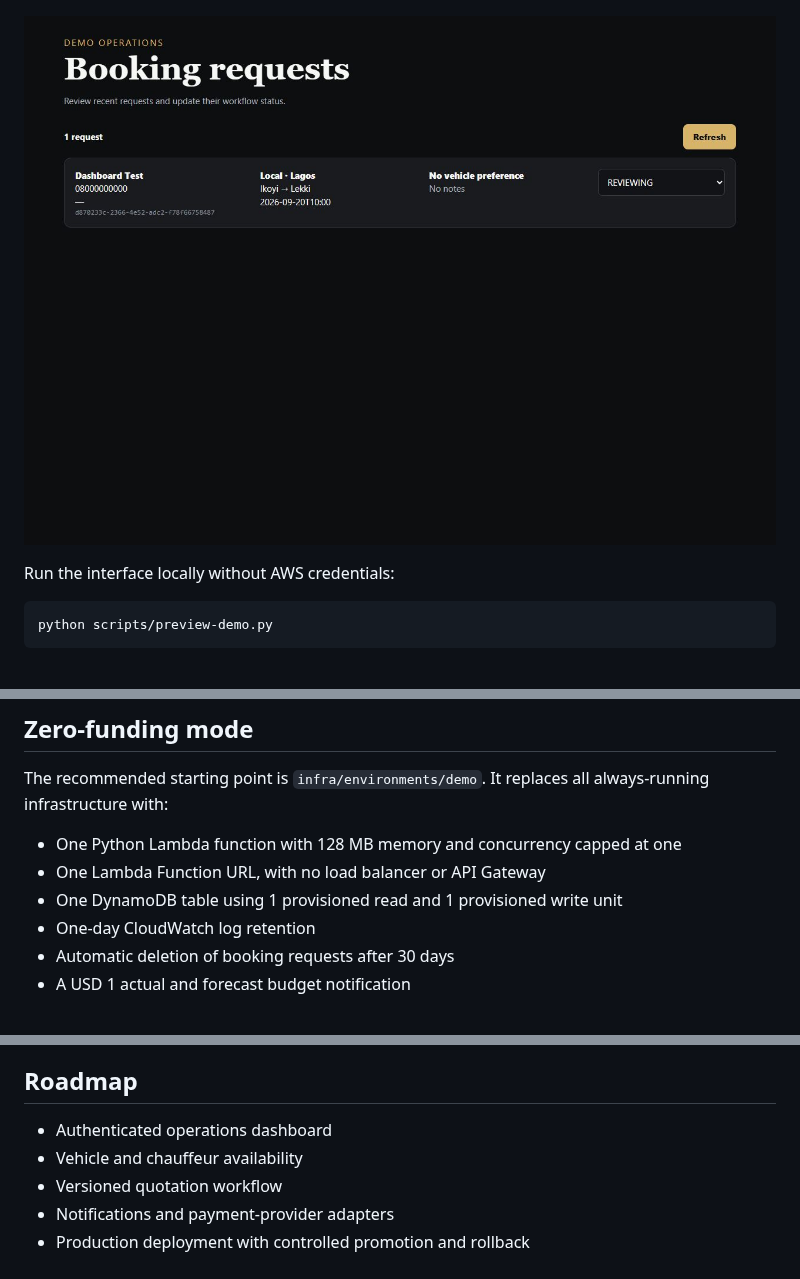
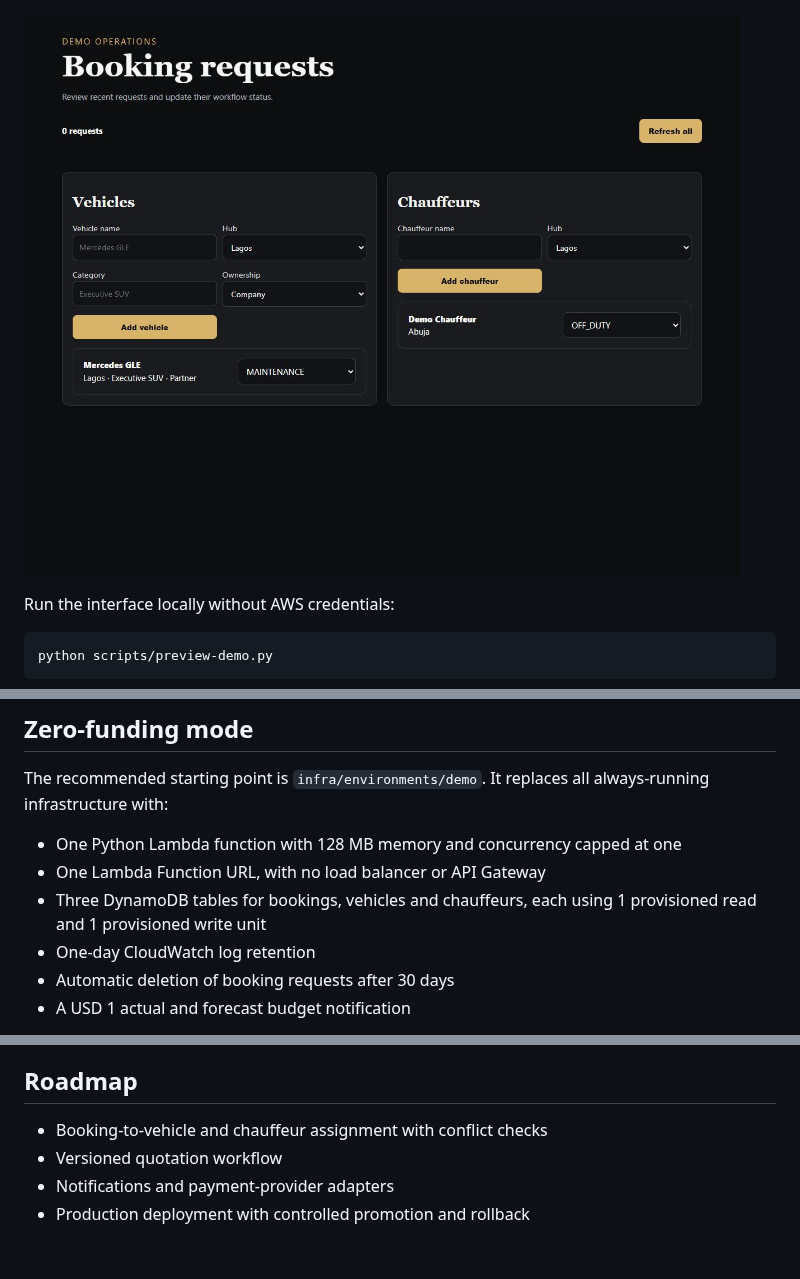
Before and after one commit to ababisoye/car-mobility-platform, a Markdown page: README.md, 3 parts joined by grey strips. GitHub-like rendering; pictures changed too: docs/operations-dashboard.png.

Commit message:
feat: manage fleet and chauffeur availability

```diff
--- a/README.md
+++ b/README.md
@@ -52,7 +57,7 @@ The recommended starting point is `infra/environments/demo`. It replaces all alw
 
 - One Python Lambda function with 128 MB memory and concurrency capped at one
 - One Lambda Function URL, with no load balancer or API Gateway
-- One DynamoDB table using 1 provisioned read and 1 provisioned write unit
+- Three DynamoDB tables for bookings, vehicles and chauffeurs, each using 1 provisioned read and 1 provisioned write unit
 - One-day CloudWatch log retention
 - Automatic deletion of booking requests after 30 days
 - A USD 1 actual and forecast budget notification
@@ -211,8 +216,7 @@ AWS serverless architecture, Terraform module design, IAM least privilege, Dynam
 
 ## Roadmap
 
-- Authenticated operations dashboard
-- Vehicle and chauffeur availability
+- Booking-to-vehicle and chauffeur assignment with conflict checks
 - Versioned quotation workflow
 - Notifications and payment-provider adapters
 - Production deployment with controlled promotion and rollback
```
Also changed, not shown: other parts of README.md (+7 -2 lines), 5 other files.
